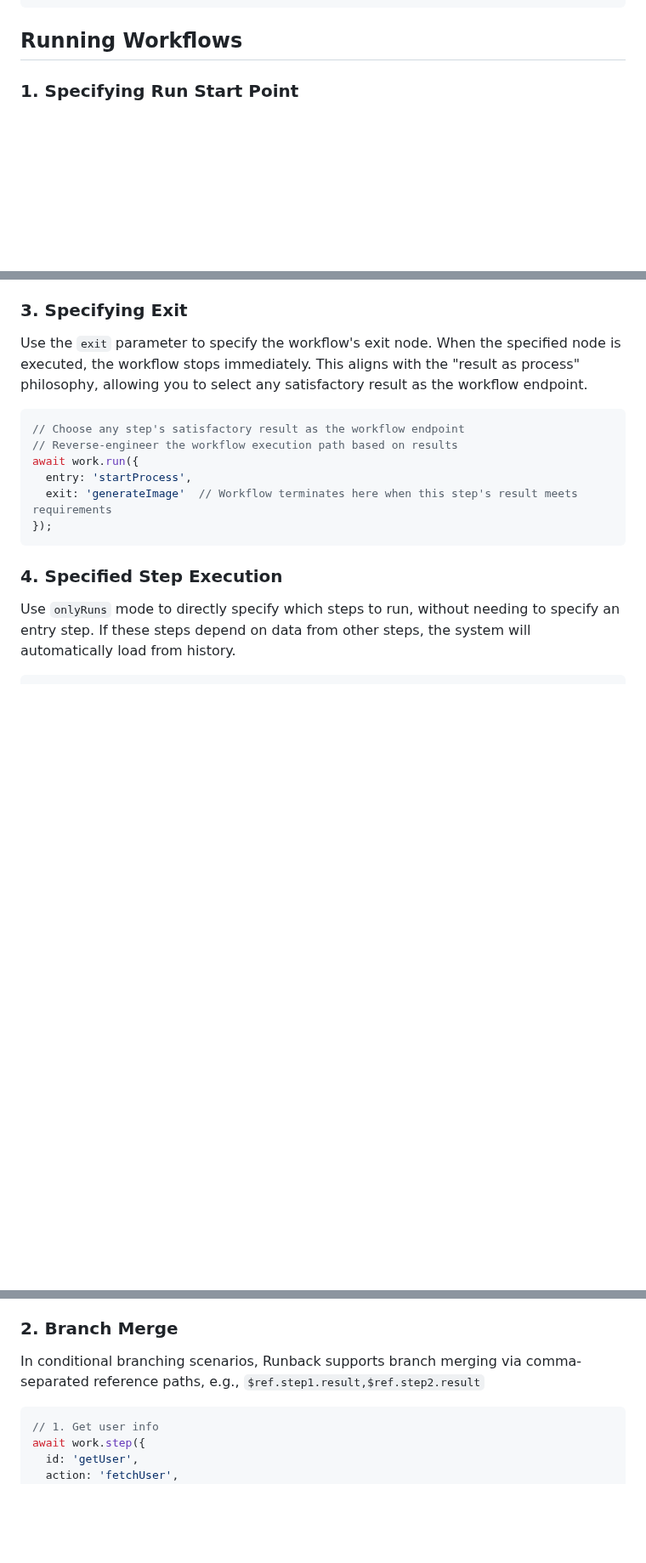
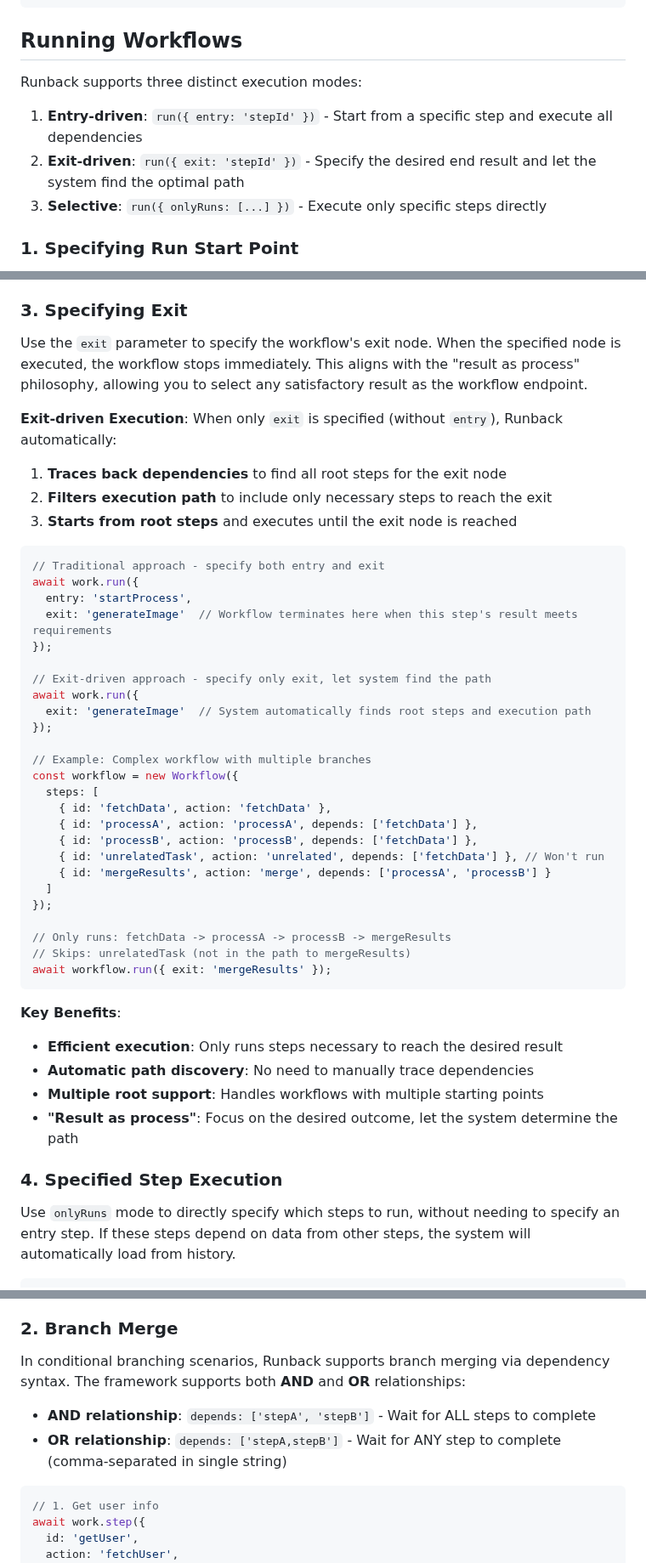
Before and after one commit to livoras/runback, a Markdown page: README.md, 3 parts joined by grey strips. Shown at 85% size. Drawn GitHub-style; blank space fills up the shorter version.

Commit message:
docs: update README to include execution modes and dependency merging details

````diff
--- a/README.md
+++ b/README.md
@@ -188,6 +188,12 @@ await work.run({
 
 ## Running Workflows
 
+Runback supports three distinct execution modes:
+
+1. **Entry-driven**: `run({ entry: 'stepId' })` - Start from a specific step and execute all dependencies
+2. **Exit-driven**: `run({ exit: 'stepId' })` - Specify the desired end result and let the system find the optimal path
+3. **Selective**: `run({ onlyRuns: [...] })` - Execute only specific steps directly
+
 ### 1. Specifying Run Start Point
 
 Runback supports starting workflow execution from any step. Use `work.run({ entry: 'stepId' })` to specify the entry step, and the system will automatically execute that step and all its dependencies.
@@ -227,14 +233,44 @@ await work.run({
 
 Use the `exit` parameter to specify the workflow's exit node. When the specified node is executed, the workflow stops immediately. This aligns with the "result as process" philosophy, allowing you to select any satisfactory result as the workflow endpoint.
 
+**Exit-driven Execution**: When only `exit` is specified (without `entry`), Runback automatically:
+1. **Traces back dependencies** to find all root steps for the exit node
+2. **Filters execution path** to include only necessary steps to reach the exit
+3. **Starts from root steps** and executes until the exit node is reached
+
 ```typescript
-// Choose any step's satisfactory result as the workflow endpoint
-// Reverse-engineer the workflow execution path based on results
+// Traditional approach - specify both entry and exit
 await work.run({
   entry: 'startProcess',
   exit: 'generateImage'  // Workflow terminates here when this step's result meets requirements
 });
+
+// Exit-driven approach - specify only exit, let system find the path
+await work.run({
+  exit: 'generateImage'  // System automatically finds root steps and execution path
+});
+
+// Example: Complex workflow with multiple branches
+const workflow = new Workflow({
+  steps: [
+    { id: 'fetchData', action: 'fetchData' },
+    { id: 'processA', action: 'processA', depends: ['fetchData'] },
+    { id: 'processB', action: 'processB', depends: ['fetchData'] },
+    { id: 'unrelatedTask', action: 'unrelated', depends: ['fetchData'] }, // Won't run
+    { id: 'mergeResults', action: 'merge', depends: ['processA', 'processB'] }
+  ]
+});
+
+// Only runs: fetchData -> processA -> processB -> mergeResults
+// Skips: unrelatedTask (not in the path to mergeResults)
+await workflow.run({ exit: 'mergeResults' });
 ```
+
+**Key Benefits**:
+- **Efficient execution**: Only runs steps necessary to reach the desired result
+- **Automatic path discovery**: No need to manually trace dependencies
+- **Multiple root support**: Handles workflows with multiple starting points
+- **"Result as process"**: Focus on the desired outcome, let the system determine the path
 
 ### 4. Specified Step Execution
 
@@ -344,7 +380,10 @@ In this example:
 
 ### 2. Branch Merge
 
-In conditional branching scenarios, Runback supports branch merging via comma-separated reference paths, e.g., `$ref.step1.result,$ref.step2.result`
+In conditional branching scenarios, Runback supports branch merging via dependency syntax. The framework supports both **AND** and **OR** relationships:
+
+- **AND relationship**: `depends: ['stepA', 'stepB']` - Wait for ALL steps to complete
+- **OR relationship**: `depends: ['stepA,stepB']` - Wait for ANY step to complete (comma-separated in single string)
 
 ```typescript
 // 1. Get user info
````
Also changed, not shown: other parts of README.md (+18 -5 lines), README.zh-CN.md (+60 -8 lines).
